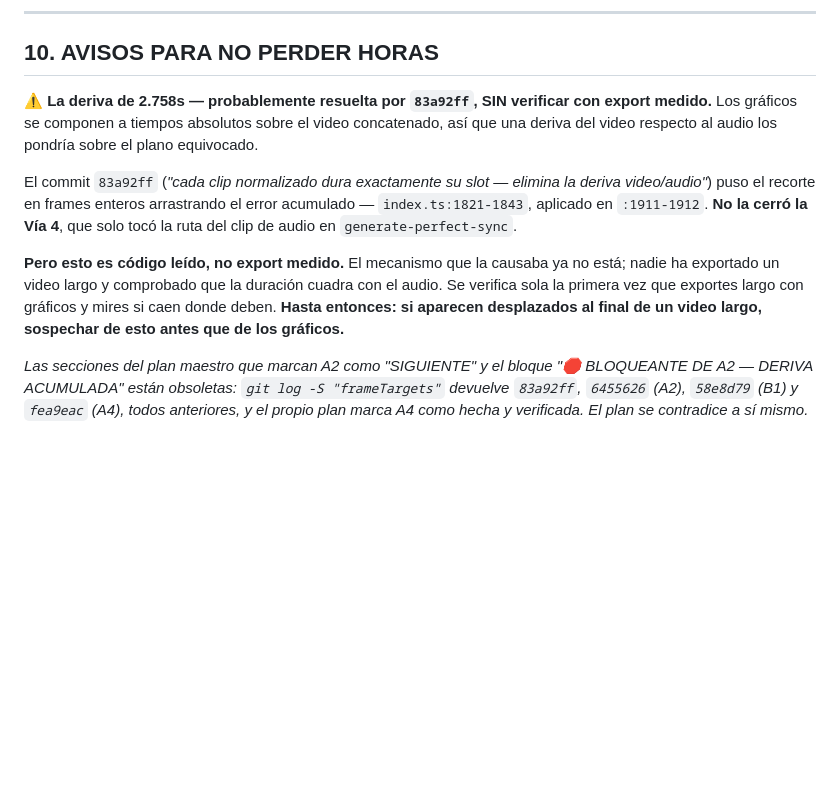
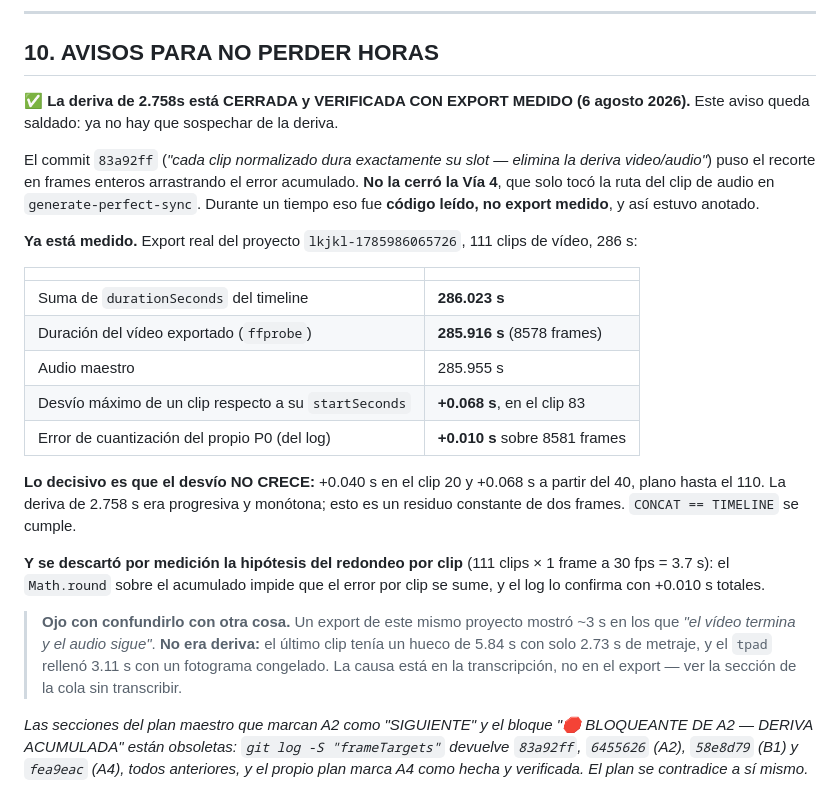
Before and after one commit to seon4200/cipher-studio, a Markdown page: docs/CIPHER_graficos_contexto.md, the part around the change. GitHub-like rendering; blank space fills up the shorter version.

Commit message:
docs: la deriva de 2.758s queda CERRADA y VERIFICADA con export medido
El aviso de la seccion 10 decia "probablemente resuelta por 83a92ff, SIN verificar con export
medido". Ya esta medido, y se salda.

Export real del proyecto lkjkl-1785986065726, 111 clips de video, 286 s:

  suma de durationSeconds del timeline   286.023 s
  duracion del video exportado (ffprobe) 285.916 s  (8578 frames)
  audio maestro                          285.955 s
  desvio maximo de un clip               +0.068 s, en el clip 83
  error de cuantizacion del propio P0    +0.010 s sobre 8581 frames

Lo decisivo no es el residuo sino que NO CRECE: +0.040 s en el clip 20 y +0.068 s a partir del
40, plano hasta el 110. La deriva original era progresiva y monotona; esto es un residuo
constante de dos frames. CONCAT == TIMELINE se cumple.

Y se descarta POR MEDICION la hipotesis de que el redondeo por clip fuera el culpable — 111
clips x 1 frame a 30 fps darian 3.7 s: el Math.round sobre el acumulado impide que el error por
clip se sume, y el log del export lo confirma con +0.010 s totales.

Se añade ademas un aviso para no confundir una cosa con otra, porque ya paso: un export de este
mismo proyecto mostro ~3 s de "el video termina y el audio sigue" y parecia la deriva. No lo
era. El ultimo clip tenia un hueco de 5.84 s con solo 2.73 s de metraje y el tpad relleno
3.11 s con un fotograma congelado. La causa esta en la transcripcion, no en el export.

Co-Authored-By: Claude Opus 5 <noreply@anthropic.com>

```diff
--- a/docs/CIPHER_graficos_contexto.md
+++ b/docs/CIPHER_graficos_contexto.md
@@ -362,11 +362,25 @@ lista_numerada · checklist · pasos_proceso
 
 ## 10. AVISOS PARA NO PERDER HORAS
 
-**⚠️ La deriva de 2.758s — probablemente resuelta por `83a92ff`, SIN verificar con export medido.** Los gráficos se componen a tiempos absolutos sobre el video concatenado, así que una deriva del video respecto al audio los pondría sobre el plano equivocado.
+**✅ La deriva de 2.758s está CERRADA y VERIFICADA CON EXPORT MEDIDO (6 agosto 2026).** Este aviso queda saldado: ya no hay que sospechar de la deriva.
 
-El commit `83a92ff` (*"cada clip normalizado dura exactamente su slot — elimina la deriva video/audio"*) puso el recorte en frames enteros arrastrando el error acumulado — `index.ts:1821-1843`, aplicado en `:1911-1912`. **No la cerró la Vía 4**, que solo tocó la ruta del clip de audio en `generate-perfect-sync`.
+El commit `83a92ff` (*"cada clip normalizado dura exactamente su slot — elimina la deriva video/audio"*) puso el recorte en frames enteros arrastrando el error acumulado. **No la cerró la Vía 4**, que solo tocó la ruta del clip de audio en `generate-perfect-sync`. Durante un tiempo eso fue **código leído, no export medido**, y así estuvo anotado.
 
-**Pero esto es código leído, no export medido.** El mecanismo que la causaba ya no está; nadie ha exportado un video largo y comprobado que la duración cuadra con el audio. Se verifica sola la primera vez que exportes largo con gráficos y mires si caen donde deben. **Hasta entonces: si aparecen desplazados al final de un video largo, sospechar de esto antes que de los gráficos.**
+**Ya está medido.** Export real del proyecto `lkjkl-1785986065726`, 111 clips de vídeo, 286 s:
+
+| | |
+|---|---|
+| Suma de `durationSeconds` del timeline | **286.023 s** |
+| Duración del vídeo exportado (`ffprobe`) | **285.916 s** (8578 frames) |
+| Audio maestro | 285.955 s |
+| Desvío máximo de un clip respecto a su `startSeconds` | **+0.068 s**, en el clip 83 |
+| Error de cuantización del propio P0 (del log) | **+0.010 s** sobre 8581 frames |
+
+**Lo decisivo es que el desvío NO CRECE:** +0.040 s en el clip 20 y +0.068 s a partir del 40, plano hasta el 110. La deriva de 2.758 s era progresiva y monótona; esto es un residuo constante de dos frames. `CONCAT == TIMELINE` se cumple.
+
+**Y se descartó por medición la hipótesis del redondeo por clip** (111 clips × 1 frame a 30 fps = 3.7 s): el `Math.round` sobre el acumulado impide que el error por clip se sume, y el log lo confirma con +0.010 s totales.
+
+> **Ojo con confundirlo con otra cosa.** Un export de este mismo proyecto mostró ~3 s en los que *"el vídeo termina y el audio sigue"*. **No era deriva:** el último clip tenía un hueco de 5.84 s con solo 2.73 s de metraje, y el `tpad` rellenó 3.11 s con un fotograma congelado. La causa está en la transcripción, no en el export — ver la sección de la cola sin transcribir.
 
 *Las secciones del plan maestro que marcan A2 como "SIGUIENTE" y el bloque "🛑 BLOQUEANTE DE A2 — DERIVA ACUMULADA" están obsoletas: `git log -S "frameTargets"` devuelve `83a92ff`, `6455626` (A2), `58e8d79` (B1) y `fea9eac` (A4), todos anteriores, y el propio plan marca A4 como hecha y verificada. El plan se contradice a sí mismo.*
 
```
